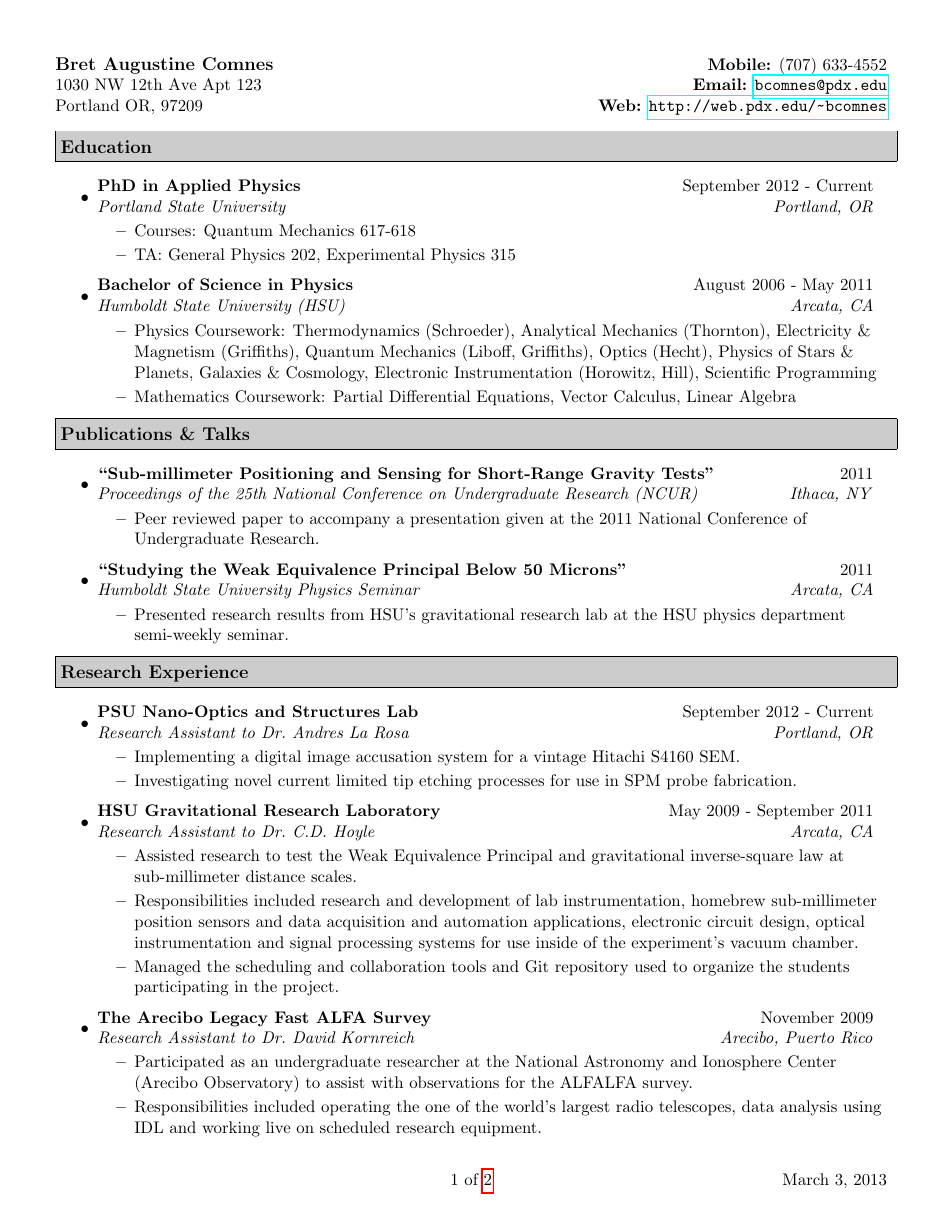
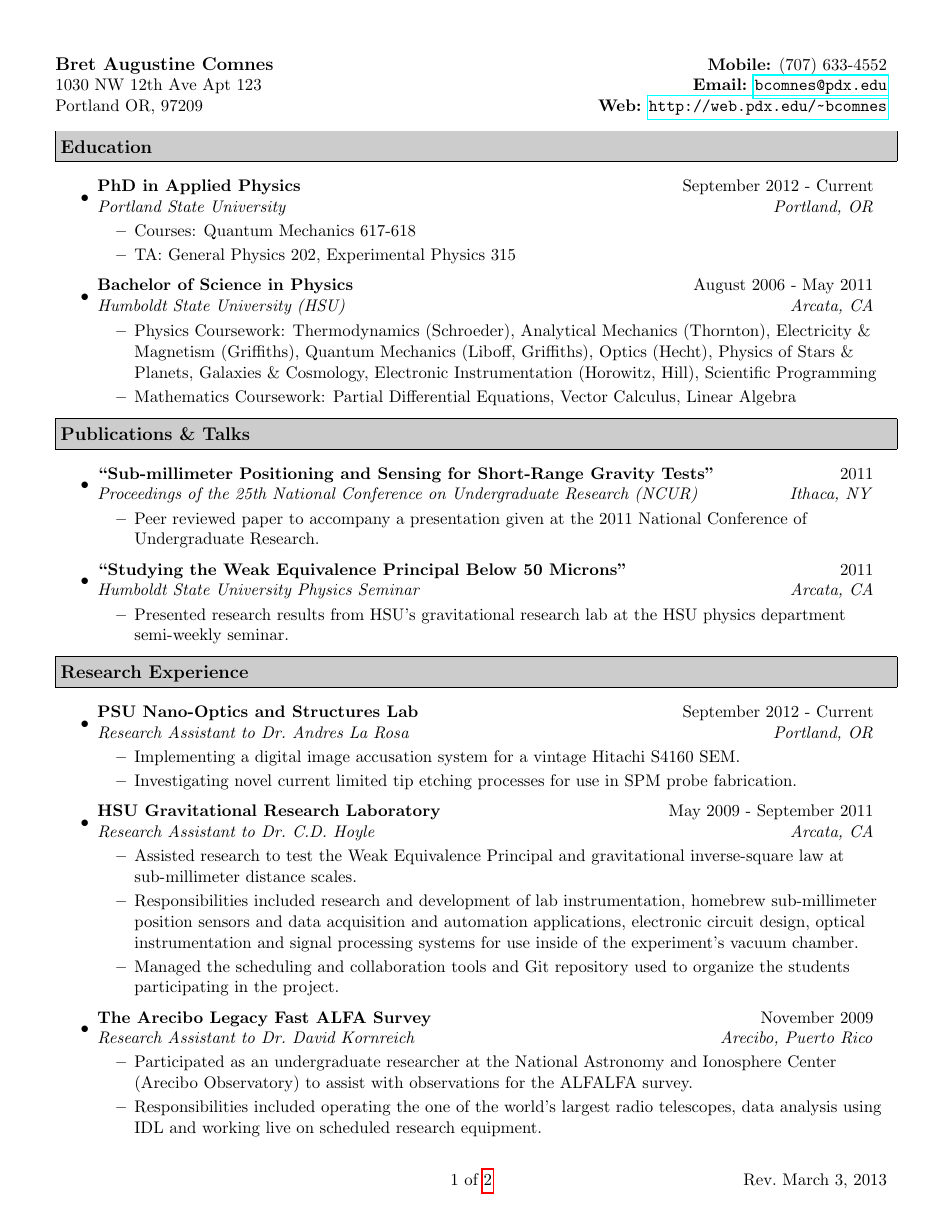
Before and after one commit to bcomnes/Resume, a LaTeX CV (resume.tex): page 1 of 2. Compiled offline with pdfLaTeX.

Commit message:
Added Rev. to revision date

```diff
--- a/resume.tex
+++ b/resume.tex
@@ -31,7 +31,7 @@
 \pagestyle{fancy}
 \fancyhead{}
 \fancyfoot{}
-\fancyfoot[R] {\today}
+\fancyfoot[R] {Rev.\ \today}
 \fancyfoot[C] {\thepage\ of \pageref{LastPage}}
 \renewcommand{\headrulewidth}{0pt}
 \renewcommand{\footrulewidth}{0pt}
```
Also changed, not shown: Bret_Comnes_CV.pdf.
